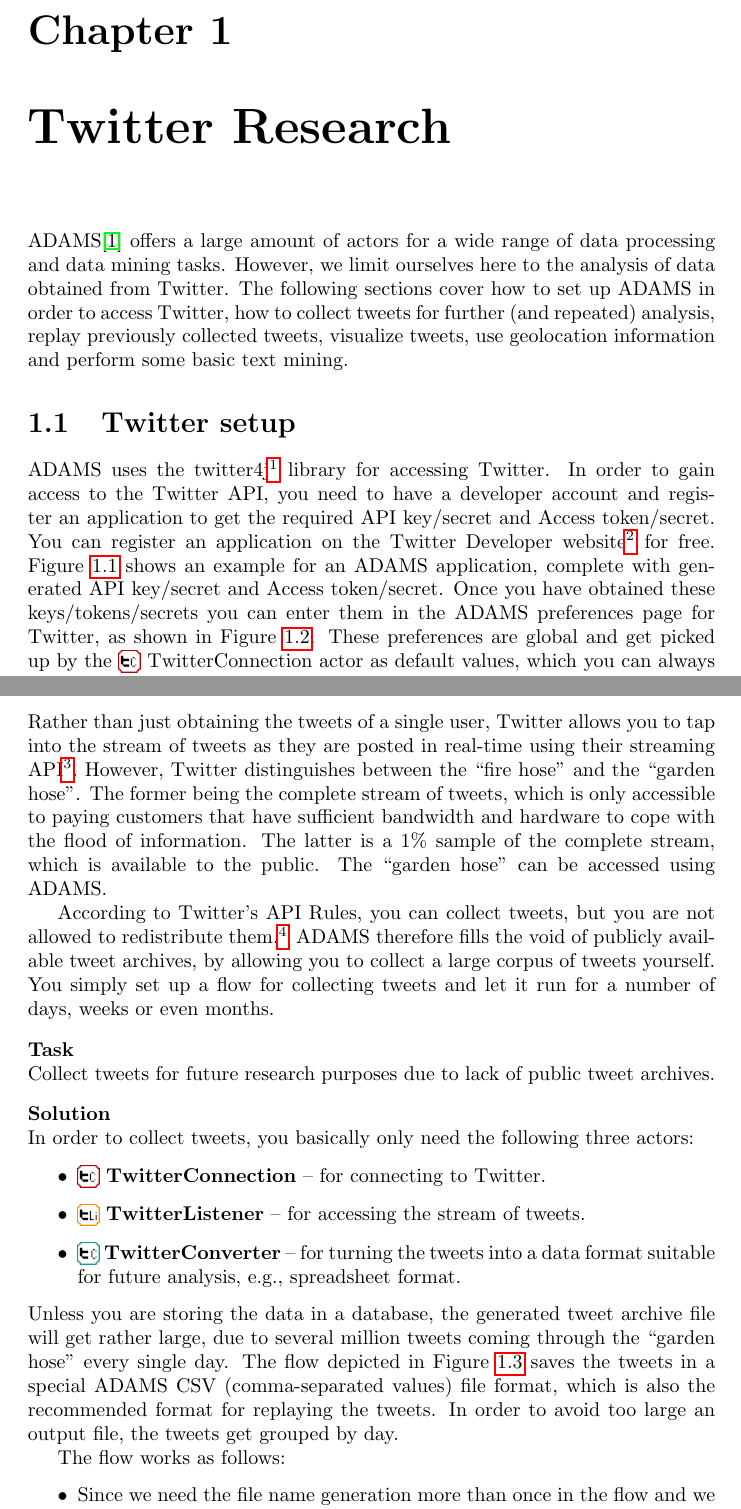
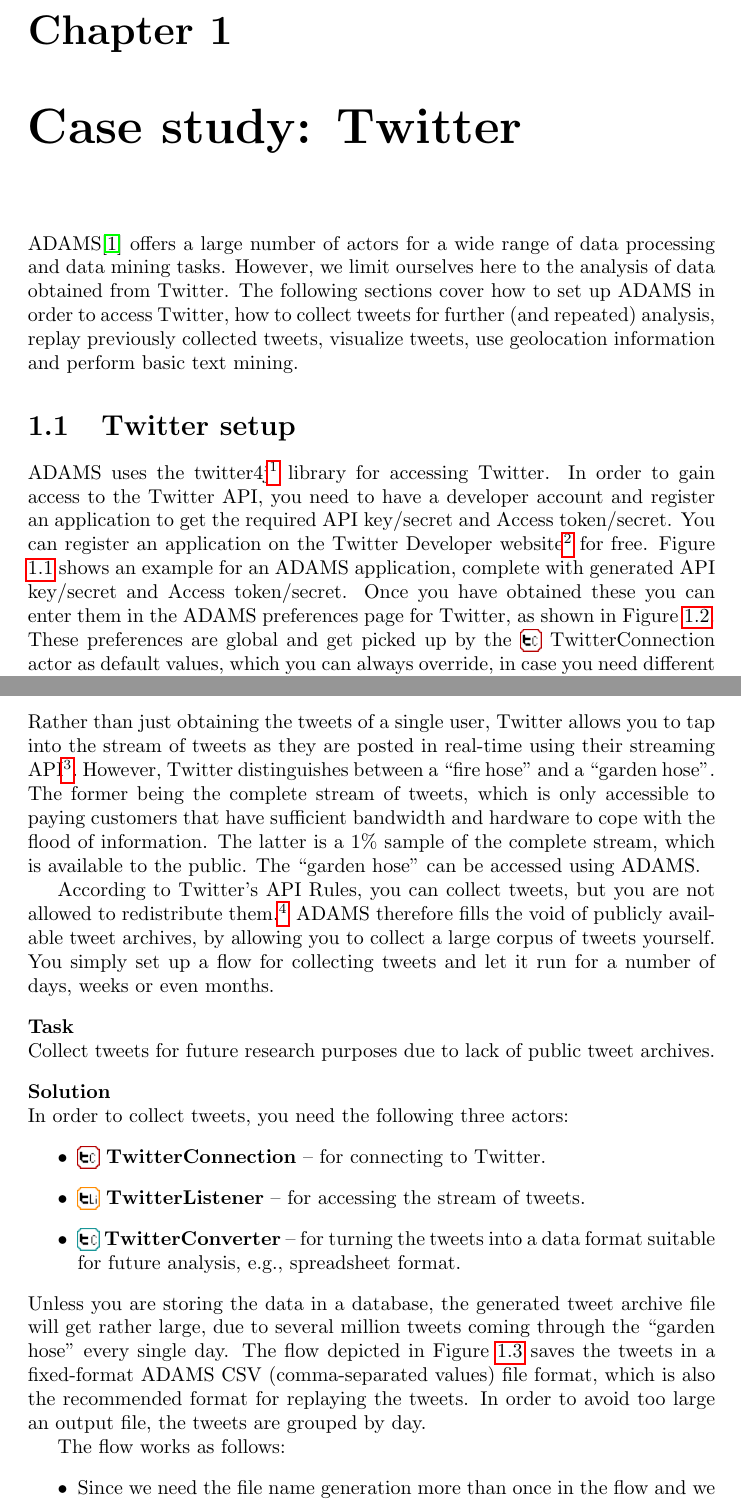
Before and after one commit to fracpete/gama-workflow-book, a LaTeX book (application/application.tex): two parts of pages 1 and 3 of 19, joined at a grey line, cut so that both start at the same text. Compiled offline with pdfLaTeX.

Commit message:
added Geoff as co-author; minor fixes

```diff
--- a/application/application.tex
+++ b/application/application.tex
@@ -15,19 +15,19 @@
 
 %opening
 \title{ADAMS - Scientific Workflow Management}
-\author{Peter Reutemann}
+\author{Peter Reutemann and Geoff Holmes}
 
 \begin{document}
 
-\chapter{Twitter Research}
+\chapter{Case study: Twitter}
 
-ADAMS\cite{adams} offers a large amount of actors for a wide range of data processing and data mining tasks. However, we limit ourselves here to the analysis of data obtained from Twitter. The following sections cover how to set up ADAMS in order to access Twitter, how to collect tweets for further (and repeated) analysis, replay previously collected tweets, visualize tweets, use geolocation information and perform some basic text mining.
+ADAMS\cite{adams} offers a large number of actors for a wide range of data processing and data mining tasks. However, we limit ourselves here to the analysis of data obtained from Twitter. The following sections cover how to set up ADAMS in order to access Twitter, how to collect tweets for further (and repeated) analysis, replay previously collected tweets, visualize tweets, use geolocation information and perform basic text mining.
 
 %%%%%%%%%%%%%%%%%
 % Twitter setup %
 %%%%%%%%%%%%%%%%%
 \section{Twitter setup}
-ADAMS uses the twitter4j\footnote{\url{http://twitter4j.org/}{}} library for accessing Twitter. In order to gain access to the Twitter API, you need to have a developer account and register an application to get the required API key/secret and Access token/secret. You can register an application on the Twitter Developer website\footnote{\url{https://dev.twitter.com/}{}} for free. Figure \ref{twitter_dev} shows an example for an ADAMS application, complete with generated API key/secret and Access token/secret. Once you have obtained these keys/tokens/secrets you can enter them in the ADAMS preferences page for Twitter, as shown in Figure \ref{twitter_preferences}. These preferences are global and get picked up by the \icon{TwitterConnection}~TwitterConnection actor as default values, which you can always override, in case you need different credentials.
+ADAMS uses the twitter4j\footnote{\url{http://twitter4j.org/}{}} library for accessing Twitter. In order to gain access to the Twitter API, you need to have a developer account and register an application to get the required API key/secret and Access token/secret. You can register an application on the Twitter Developer website\footnote{\url{https://dev.twitter.com/}{}} for free. Figure \ref{twitter_dev} shows an example for an ADAMS application, complete with generated API key/secret and Access token/secret. Once you have obtained these you can enter them in the ADAMS preferences page for Twitter, as shown in Figure \ref{twitter_preferences}. These preferences are global and get picked up by the \icon{TwitterConnection}~TwitterConnection actor as default values, which you can always override, in case you need different credentials.
 
 \begin{figure}[htb]
   \centering
@@ -49,7 +49,7 @@
 \clearpage
 \newpage
 \section{Collecting tweets}
-Rather than just obtaining the tweets of a single user, Twitter allows you to tap into the stream of tweets as they are posted in real-time using their streaming API\footnote{\url{https://dev.twitter.com/docs/streaming-apis}{}}. However, Twitter distinguishes between the ``fire hose'' and the ``garden hose''. The former being the complete stream of tweets, which is only accessible to paying customers that have sufficient bandwidth and hardware to cope with the flood of information. The latter is a 1\% sample of the complete stream, which is available to the public. The ``garden hose'' can be accessed using ADAMS.
+Rather than just obtaining the tweets of a single user, Twitter allows you to tap into the stream of tweets as they are posted in real-time using their streaming API\footnote{\url{https://dev.twitter.com/docs/streaming-apis}{}}. However, Twitter distinguishes between a ``fire hose'' and a ``garden hose''. The former being the complete stream of tweets, which is only accessible to paying customers that have sufficient bandwidth and hardware to cope with the flood of information. The latter is a 1\% sample of the complete stream, which is available to the public. The ``garden hose'' can be accessed using ADAMS.
 
 According to Twitter's API Rules, you can collect tweets, but you are not allowed to redistribute them.\footnote{See \url{https://twitter.com/apirules}{} for more details.} ADAMS therefore fills the void of publicly available tweet archives, by allowing you to collect a large corpus of tweets yourself. You simply set up a flow for collecting tweets and let it run for a number of days, weeks or even months.
 
@@ -57,13 +57,13 @@
 Collect tweets for future research purposes due to lack of public tweet archives.
 
 \heading{Solution}
-In order to collect tweets, you basically only need the following three actors:
+In order to collect tweets, you need the following three actors:
 \begin{itemize}
   \item \icon{TwitterConnection}~\textbf{TwitterConnection} -- for connecting to Twitter.
   \item \icon{TwitterListener}~\textbf{TwitterListener} -- for accessing the stream of tweets.
   \item \icon{TwitterConverter}~\textbf{TwitterConverter} -- for turning the tweets into a data format suitable for future analysis, e.g., spreadsheet format.
 \end{itemize}
-Unless you are storing the data in a database, the generated tweet archive file will get rather large, due to several million tweets coming through the ``garden hose'' every single day. The flow depicted in Figure \ref{collect_tweets-flow} saves the tweets in a special ADAMS CSV (comma-separated values) file format, which is also the recommended format for replaying the tweets. In order to avoid too large an output file, the tweets get grouped by day.
+Unless you are storing the data in a database, the generated tweet archive file will get rather large, due to several million tweets coming through the ``garden hose'' every single day. The flow depicted in Figure \ref{collect_tweets-flow} saves the tweets in a fixed-format ADAMS CSV (comma-separated values) file format, which is also the recommended format for replaying the tweets. In order to avoid too large an output file, the tweets are grouped by day.
 
 The flow works as follows:
 \begin{itemize}
```
